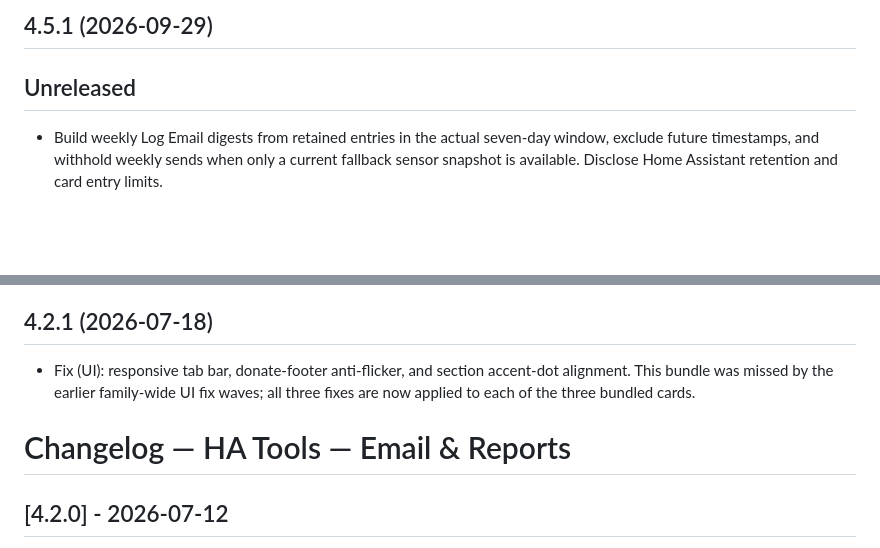
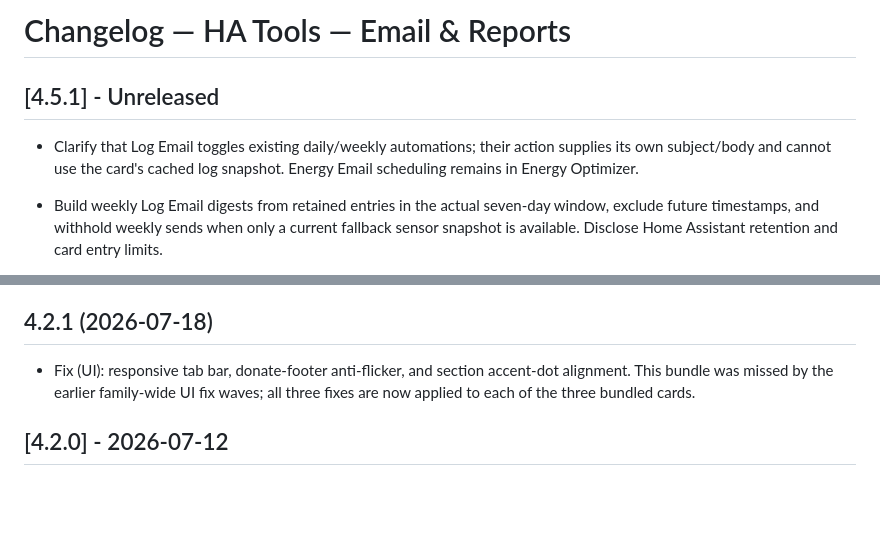
Before and after one commit to MacSiem/ha-tools-email-reports, a Markdown page: CHANGELOG.md, 2 parts joined by grey strips. Drawn GitHub-style; blank space fills up the shorter version.

```diff
--- a/CHANGELOG.md
+++ b/CHANGELOG.md
@@ -1,6 +1,8 @@
-## 4.5.1 (2026-09-29)
+# Changelog — HA Tools — Email & Reports
 
-## Unreleased
+## [4.5.1] - Unreleased
+
+- Clarify that Log Email toggles existing daily/weekly automations; their action supplies its own subject/body and cannot use the card's cached log snapshot. Energy Email scheduling remains in Energy Optimizer.
 
 - Build weekly Log Email digests from retained entries in the actual seven-day window, exclude future timestamps, and withhold weekly sends when only a current fallback sensor snapshot is available. Disclose Home Assistant retention and card entry limits.
 
@@ -57,8 +59,6 @@
 
 - Fix (UI): responsive tab bar, donate-footer anti-flicker, and section accent-dot alignment. This bundle was missed by the earlier family-wide UI fix waves; all three fixes are now applied to each of the three bundled cards.
 
-# Changelog — HA Tools — Email & Reports
-
 ## [4.2.0] - 2026-07-12
 
 - Fix (packaging): the HACS-delivered file is now a true single-file bundle of
```
Also changed, not shown: README.md (+15 -6 lines).
